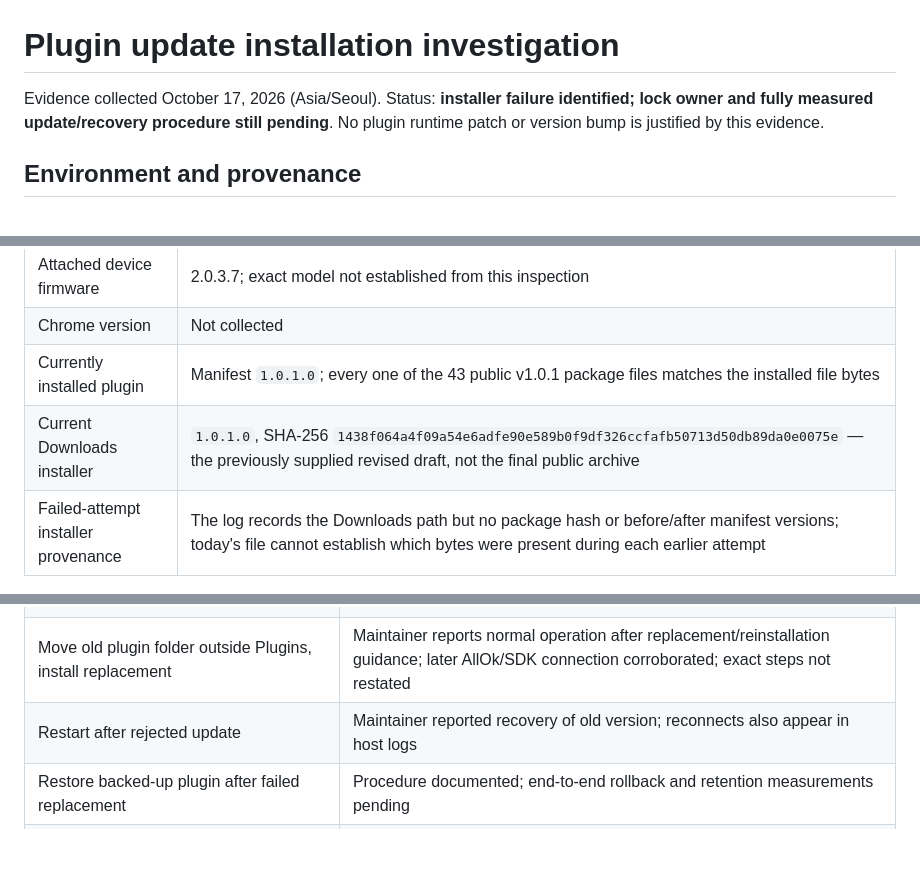
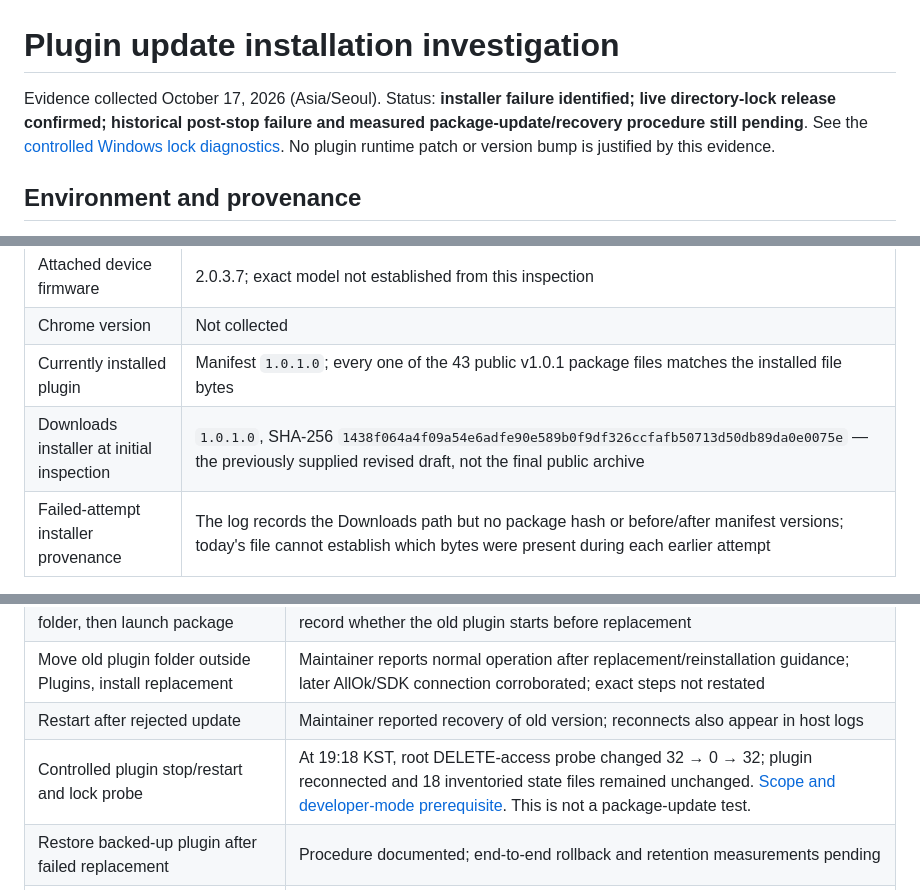
Before and after one commit to minjungw00/music-deck-bridge, a Markdown page: docs/verification/update-installation.md, 3 parts joined by grey strips. Rendered like a GitHub page; blank space fills up the shorter version.

Commit message:
docs: record Windows plugin directory lock diagnostics

```diff
--- a/docs/verification/update-installation.md
+++ b/docs/verification/update-installation.md
@@ -1,6 +1,6 @@
 # Plugin update installation investigation
 
-Evidence collected October 17, 2026 (Asia/Seoul). Status: **installer failure identified; lock owner and fully measured update/recovery procedure still pending**. No plugin runtime patch or version bump is justified by this evidence.
+Evidence collected October 17, 2026 (Asia/Seoul). Status: **installer failure identified; live directory-lock release confirmed; historical post-stop failure and measured package-update/recovery procedure still pending**. See the [controlled Windows lock diagnostics](update-lock-diagnostics.md). No plugin runtime patch or version bump is justified by this evidence.
 
 ## Environment and provenance
 
@@ -13,7 +13,7 @@ The existing Windows host logs were read from WSL without stopping or changing t
 | Attached device firmware | 2.0.3.7; exact model not established from this inspection |
 | Chrome version | Not collected |
 | Currently installed plugin | Manifest `1.0.1.0`; every one of the 43 public v1.0.1 package files matches the installed file bytes |
-| Current Downloads installer | `1.0.1.0`, SHA-256 `1438f064a4f09a54e6adfe90e589b0f9df326ccfafb50713d50db89da0e0075e` — the previously supplied revised draft, not the final public archive |
+| Downloads installer at initial inspection | `1.0.1.0`, SHA-256 `1438f064a4f09a54e6adfe90e589b0f9df326ccfafb50713d50db89da0e0075e` — the previously supplied revised draft, not the final public archive |
 | Failed-attempt installer provenance | The log records the Downloads path but no package hash or before/after manifest versions; today's file cannot establish which bytes were present during each earlier attempt |
 
 The current draft installer and public v1.0.1 installer have identical file payloads; archive metadata accounts for different archive hashes. The public package is identified in [v1.0.1 verification](v1.0.1.md).
@@ -56,6 +56,7 @@ Package structure and unchanged runtime bytes provide no evidence of a new runti
 | Quit host completely, retain old folder, then launch package | Pending controlled comparison; opening the package starts Stream Deck, so record whether the old plugin starts before replacement |
 | Move old plugin folder outside Plugins, install replacement | Maintainer reports normal operation after replacement/reinstallation guidance; later AllOk/SDK connection corroborated; exact steps not restated |
 | Restart after rejected update | Maintainer reported recovery of old version; reconnects also appear in host logs |
+| Controlled plugin stop/restart and lock probe | At 19:18 KST, root DELETE-access probe changed 32 → 0 → 32; plugin reconnected and 18 inventoried state files remained unchanged. [Scope and developer-mode prerequisite](update-lock-diagnostics.md). This is not a package-update test. |
 | Restore backed-up plugin after failed replacement | Procedure documented; end-to-end rollback and retention measurements pending |
 | PIN token, Chrome identity, custom port, profiles and per-action settings retained | Storage locations are unchanged; separate before/after measurements still pending |
 | Maker Console processed build | Separate [DRM verification](marketplace-drm.md); not tested here |
```
Also changed, not shown: docs/release-readiness.md (+1 -0 lines), docs/verification/update-lock-diagnostics.md (added, +54 -0 lines).
